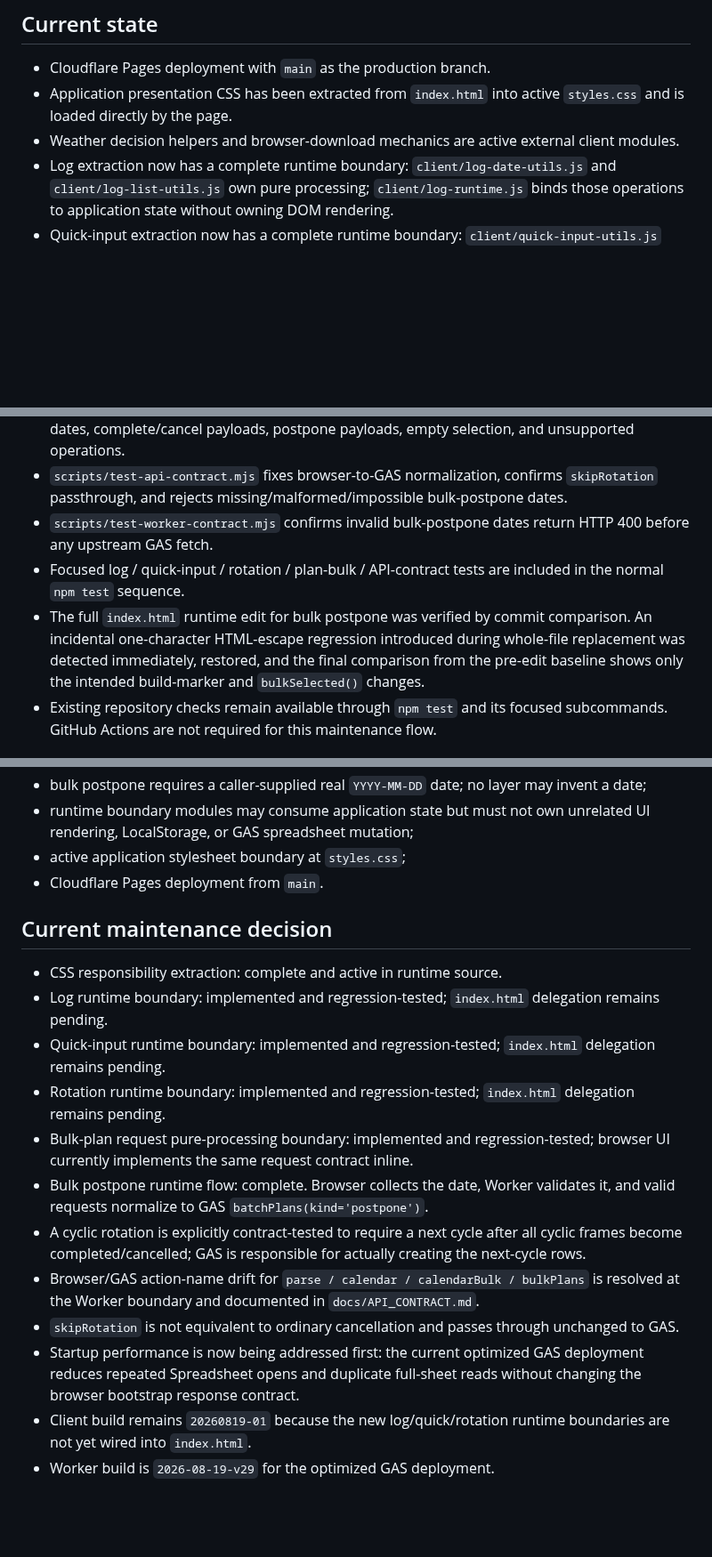
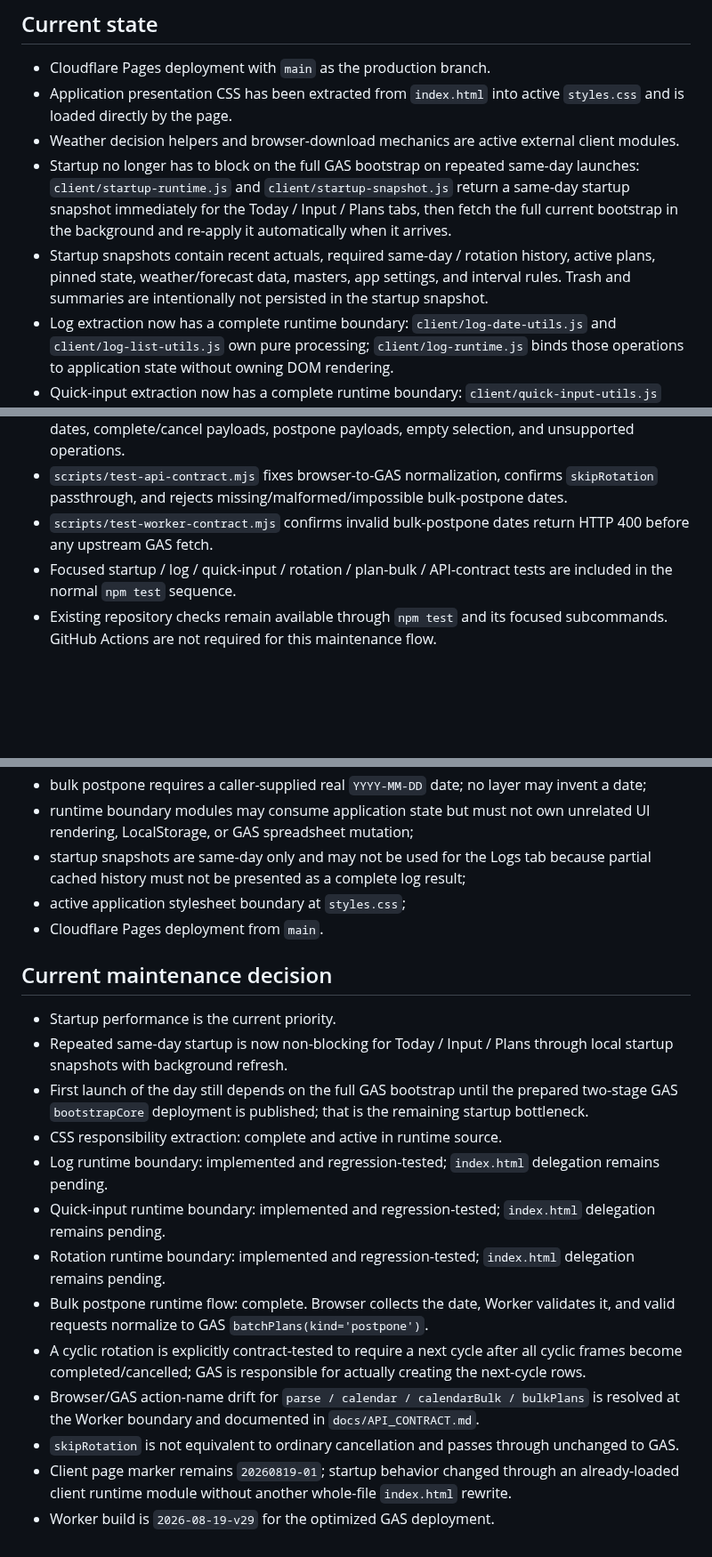
Before and after one commit to S-e-cmd/plant-diary, a Markdown page: docs/PROJECT_STATUS.md, 3 parts joined by grey strips. Shown at 89% size. Rendered like a GitHub page; blank space fills up the shorter version.

Commit message:
Document non-blocking startup and remaining first-launch bottleneck

```diff
--- a/docs/PROJECT_STATUS.md
+++ b/docs/PROJECT_STATUS.md
@@ -9,6 +9,8 @@ Worker build marker: `2026-08-19-v29`
 - Cloudflare Pages deployment with `main` as the production branch.
 - Application presentation CSS has been extracted from `index.html` into active `styles.css` and is loaded directly by the page.
 - Weather decision helpers and browser-download mechanics are active external client modules.
+- Startup no longer has to block on the full GAS bootstrap on repeated same-day launches: `client/startup-runtime.js` and `client/startup-snapshot.js` return a same-day startup snapshot immediately for the Today / Input / Plans tabs, then fetch the full current bootstrap in the background and re-apply it automatically when it arrives.
+- Startup snapshots contain recent actuals, required same-day / rotation history, active plans, pinned state, weather/forecast data, masters, app settings, and interval rules. Trash and summaries are intentionally not persisted in the startup snapshot.
 - Log extraction now has a complete runtime boundary: `client/log-date-utils.js` and `client/log-list-utils.js` own pure processing; `client/log-runtime.js` binds those operations to application state without owning DOM rendering.
 - Quick-input extraction now has a complete runtime boundary: `client/quick-input-utils.js` owns pure identity/template/candidate logic; `client/quick-input-runtime.js` binds favorites and recent records to application state without owning LocalStorage or DOM rendering.
 - Rotation extraction now has a complete runtime boundary: `client/rotation-utils.js` owns rotation selection/view-model/next-cycle detection; `client/rotation-runtime.js` binds those operations to application state without owning API mutation or GAS business rules.
@@ -36,8 +40,7 @@ Worker build marker: `2026-08-19-v29`
 - `scripts/test-plan-bulk-utils.mjs` covers selected-ID normalization, valid and invalid calendar dates, complete/cancel payloads, postpone payloads, empty selection, and unsupported operations.
 - `scripts/test-api-contract.mjs` fixes browser-to-GAS normalization, confirms `skipRotation` passthrough, and rejects missing/malformed/impossible bulk-postpone dates.
 - `scripts/test-worker-contract.mjs` confirms invalid bulk-postpone dates return HTTP 400 before any upstream GAS fetch.
-- Focused log / quick-input / rotation / plan-bulk / API-contract tests are included in the normal `npm test` sequence.
-- The full `index.html` runtime edit for bulk postpone was verified by commit comparison. An incidental one-character HTML-escape regression introduced during whole-file replacement was detected immediately, restored, and the final comparison from the pre-edit baseline shows only the intended build-marker and `bulkSelected()` changes.
+- Focused startup / log / quick-input / rotation / plan-bulk / API-contract tests are included in the normal `npm test` sequence.
 - Existing repository checks remain available through `npm test` and its focused subcommands. GitHub Actions are not required for this maintenance flow.
 
 ## Protected contracts
@@ -54,20 +57,22 @@ Worker build marker: `2026-08-19-v29`
 - GAS owns spreadsheet mutation and rotation business logic; Worker may normalize transport names and validate required transport fields but must not emulate spreadsheet behavior;
 - bulk postpone requires a caller-supplied real `YYYY-MM-DD` date; no layer may invent a date;
 - runtime boundary modules may consume application state but must not own unrelated UI rendering, LocalStorage, or GAS spreadsheet mutation;
+- startup snapshots are same-day only and may not be used for the Logs tab because partial cached history must not be presented as a complete log result;
 - active application stylesheet boundary at `styles.css`;
 - Cloudflare Pages deployment from `main`.
 
 ## Current maintenance decision
 
+- Startup performance is the current priority.
+- Repeated same-day startup is now non-blocking for Today / Input / Plans through local startup snapshots with background refresh.
+- First launch of the day still depends on the full GAS bootstrap until the prepared two-stage GAS `bootstrapCore` deployment is published; that is the remaining startup bottleneck.
 - CSS responsibility extraction: complete and active in runtime source.
 - Log runtime boundary: implemented and regression-tested; `index.html` delegation remains pending.
 - Quick-input runtime boundary: implemented and regression-tested; `index.html` delegation remains pending.
 - Rotation runtime boundary: implemented and regression-tested; `index.html` delegation remains pending.
-- Bulk-plan request pure-processing boundary: implemented and regression-tested; browser UI currently implements the same request contract inline.
 - Bulk postpone runtime flow: complete. Browser collects the date, Worker validates it, and valid requests normalize to GAS `batchPlans(kind='postpone')`.
 - A cyclic rotation is explicitly contract-tested to require a next cycle after all cyclic frames become completed/cancelled; GAS is responsible for actually creating the next-cycle rows.
 - Browser/GAS action-name drift for `parse / calendar / calendarBulk / bulkPlans` is resolved at the Worker boundary and documented in `docs/API_CONTRACT.md`.
 - `skipRotation` is not equivalent to ordinary cancellation and passes through unchanged to GAS.
-- Startup performance is now being addressed first: the current optimized GAS deployment reduces repeated Spreadsheet opens and duplicate full-sheet reads without changing the browser bootstrap response contract.
-- Client build remains `20260819-01` because the new log/quick/rotation runtime boundaries are not yet wired into `index.html`.
+- Client page marker remains `20260819-01`; startup behavior changed through an already-loaded client runtime module without another whole-file `index.html` rewrite.
 - Worker build is `2026-08-19-v29` for the optimized GAS deployment.
```
Also changed, not shown: other parts of docs/PROJECT_STATUS.md (+2 -0 lines).
